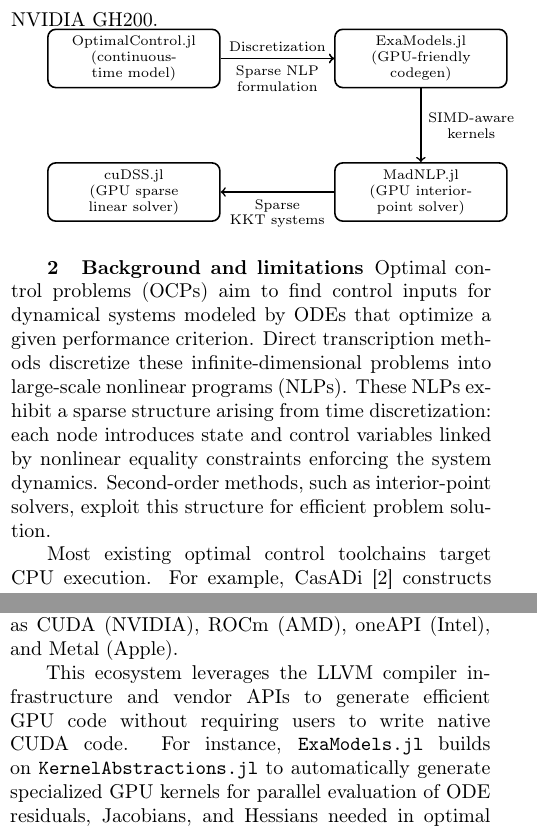
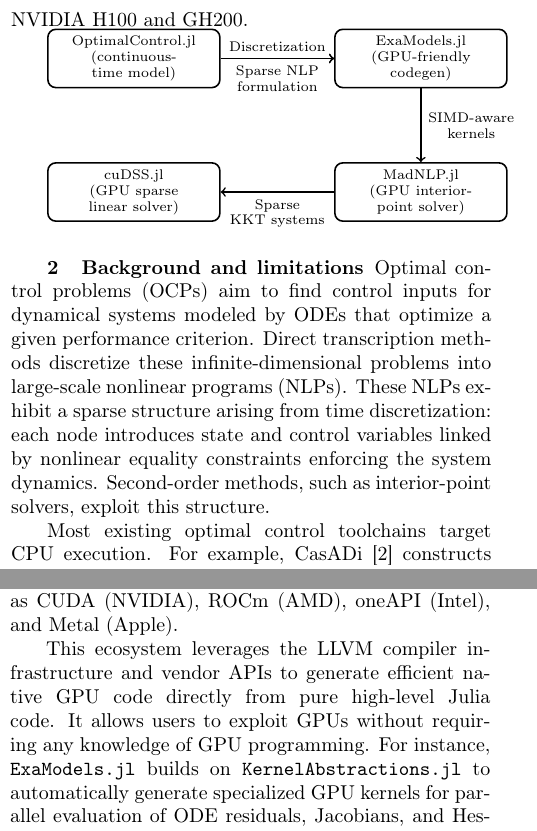
Before and after one commit to control-toolbox/OC-GPU-paper, a LaTeX paper (main.tex): two parts of the columns of pages 1 and 2 of 4, joined at a grey line, cut so that both start at the same text. Compiled offline with pdfLaTeX.

Commit message:
Pass after the meeting with J-B

```diff
--- a/main.tex
+++ b/main.tex
@@ -182,7 +182,7 @@ These are compiled with \texttt{ExaModels.jl}~\cite{shin2024accelerating} into G
 
 Problems are solved on NVIDIA GPUs using the interior-point solver \texttt{MadNLP.jl}~\cite{shin2021graph} and the sparse linear solver \texttt{CUDSS.jl}~\cite{Montoison_CUDSS_jl_Julia_interface}, enabling end-to-end acceleration from modeling to solving.
 
-We demonstrate the performance of this approach on benchmark problems solved on GPUs such as the NVIDIA GH200.
+We demonstrate the performance of this approach on benchmark problems solved on GPUs such as the NVIDIA H100 and GH200.
 
 %\textcolor{red}{We also examine generalizations to hybrid systems characterized by discrete-continuous interactions, Pontryagin-based shooting transcriptions, and infinite-horizon or functional programs modeled with \texttt{InfiniteOpt.jl}~\cite{pulsipher2022unifying}. $\rightarrow$ J-B}
 
@@ -215,7 +215,7 @@ We demonstrate the performance of this approach on benchmark problems solved on
 Optimal control problems (OCPs) aim to find control inputs for dynamical systems modeled by ODEs that optimize a given performance criterion.
 Direct transcription methods discretize these infinite-dimensional problems into large-scale nonlinear programs (NLPs).
 These NLPs exhibit a sparse structure arising from time discretization: each node introduces state and control variables linked by nonlinear equality constraints enforcing the system dynamics.
-Second-order methods, such as interior-point solvers, exploit this structure for efficient problem solution.
+Second-order methods, such as interior-point solvers, exploit this structure. % for efficient problem solution.
 
 Most existing optimal control toolchains target CPU execution.
 For example, CasADi~\cite{Andersson2019} constructs symbolic expressions evaluated just-in-time or exported as C code, typically solved by CPU solvers like IPOPT~\cite{wachter2006implementation} or KNITRO~\cite{byrd2006k}, which rely on CPU linear solvers such as PARDISO~\cite{schenk2004solving}, MUMPS~\cite{amestoy2000mumps}, or HSL~\cite{fowkes2024libhsl}.
@@ -291,7 +292,8 @@ The package \texttt{CUDA.jl}~\cite{besard2018juliagpu,besard2019prototyping} pro
 
 For vendor-agnostic and portable GPU development, \texttt{KernelAbstractions.jl}~\cite{Churavy_KernelAbstractions_jl} allows writing GPU kernels in Julia that can target multiple backends such as CUDA (NVIDIA), ROCm (AMD), oneAPI (Intel), and Metal (Apple).
 
-This ecosystem leverages the LLVM compiler infrastructure and vendor APIs to generate efficient GPU code without requiring users to write native CUDA code.
+This ecosystem leverages the LLVM compiler infrastructure and vendor APIs to generate efficient native GPU code directly from pure high-level Julia code.
+It allows users to exploit GPUs without requiring any knowledge of GPU programming.
 For instance, \texttt{ExaModels.jl} builds on \texttt{KernelAbstractions.jl} to automatically generate specialized GPU kernels for parallel evaluation of ODE residuals, Jacobians, and Hessians needed in optimal control problems.
 
 We build on this ecosystem to create a complete GPU-accelerated toolchain spanning modeling, differentiation, and solving.
```
Also changed, not shown: main.tex (5 more changed lines).
